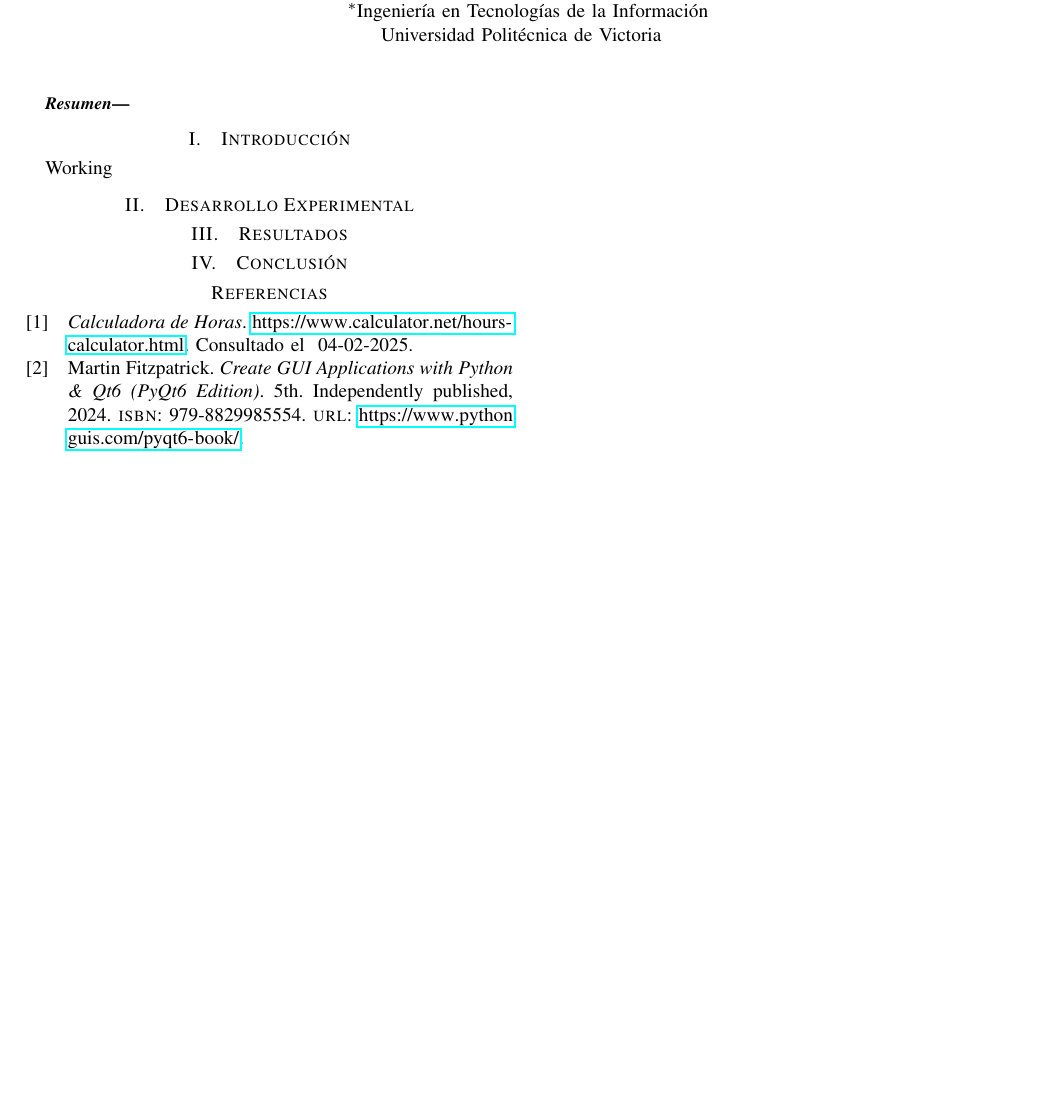
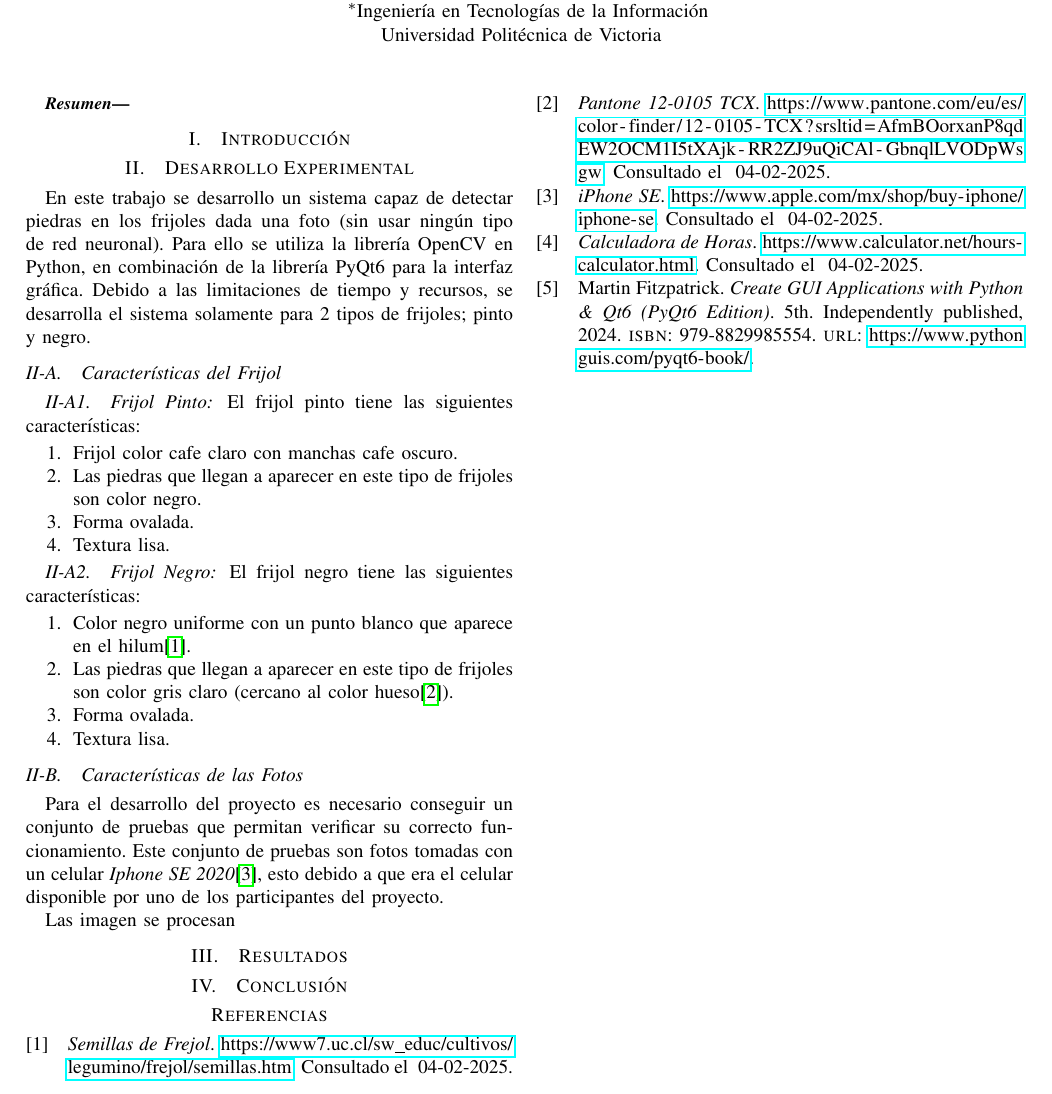
Before and after one commit to ricardouriegas/stone-detection-for-beans-document, a LaTeX paper (main.tex): part of the page, cut so that both start at the same text, the shorter picture padded with empty space. Compiled offline with pdfLaTeX.

Commit message:
wrinting while working

```diff
--- a/main.tex
+++ b/main.tex
@@ -76,10 +76,36 @@
 
 %%%%%%%%%%%%%%%%%%%%%%%%%%%%%%%%%%%%%%%%%%%%%%%%%%%%%%%%%%%%%%%%%%%%%%%
 \section{Introducción}
-    Working
+    %
 
 %%%%%%%%%%%%%%%%%%%%%%%%%%%%%%%%%%%%%%%%%%%%%%%%%%%%%%%%%%%%%%%%%%%%%%%
 \section{Desarrollo Experimental}
+    En este trabajo se desarrollo un sistema capaz de detectar piedras en los frijoles dada una foto (sin usar ningún tipo de red neuronal). Para ello se utiliza la librería OpenCV en Python, en combinación de la librería PyQt6 para la interfaz gráfica.
+    Debido a las limitaciones de tiempo y recursos, se desarrolla el sistema solamente para 2 tipos de frijoles; pinto y negro.
+
+    \subsection{Características del Frijol}
+    \subsubsection{Frijol Pinto}
+    El frijol pinto tiene las siguientes características:
+    \begin{enumerate}
+        \item Frijol color cafe claro con manchas cafe oscuro.
+        \item Las piedras que llegan a aparecer en este tipo de frijoles son color negro.
+        \item Forma ovalada.
+        \item Textura lisa.
+    \end{enumerate}
+
+    \subsubsection{Frijol Negro}
+    El frijol negro tiene las siguientes características:
+    \begin{enumerate}
+        \item Color negro uniforme con un punto blanco que aparece en el hilum\cite{semillas}.
+        \item Las piedras que llegan a aparecer en este tipo de frijoles son color gris claro (cercano al color hueso\cite{pantone}).
+        \item Forma ovalada.
+        \item Textura lisa.
+    \end{enumerate}
+
+    \subsection{Características de las Fotos}
+    Para el desarrollo del proyecto es necesario conseguir un conjunto de pruebas que permitan verificar su correcto funcionamiento. Este conjunto de pruebas son fotos tomadas con un celular \textit{Iphone SE 2020}\cite{iphone}, esto debido a que era el celular disponible por uno de los participantes del proyecto.
+
+    Las imagen se procesan
 
 
 
```
Also changed, not shown: references.bib (+21 -0 lines).
